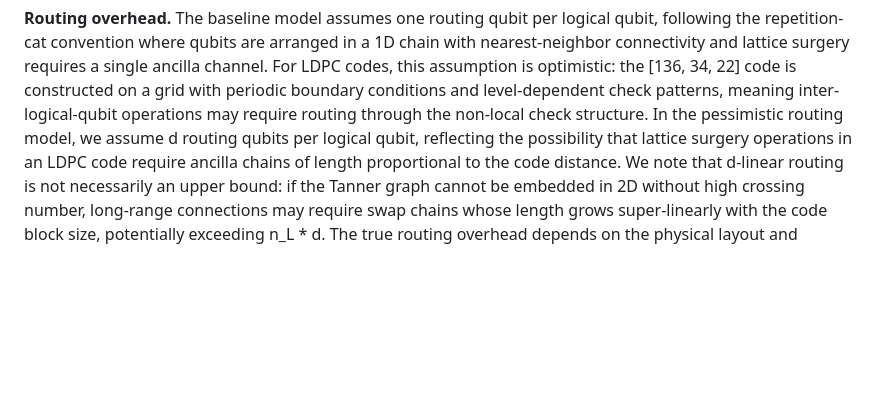
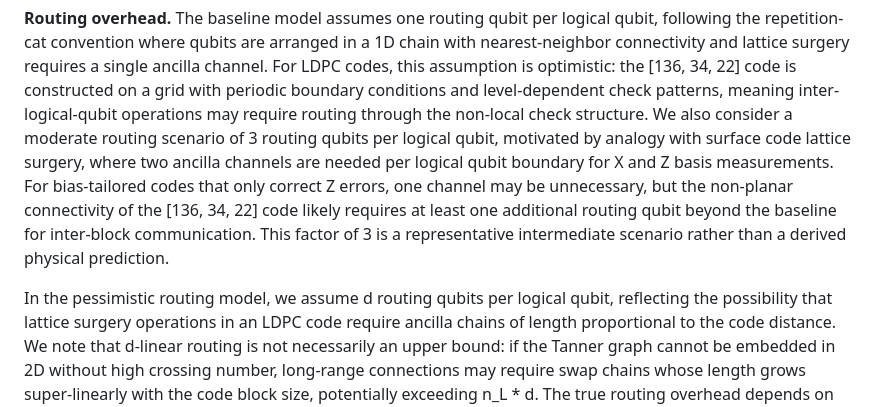
Before and after one commit to david-hoze/scientific-writing, a Markdown page: qec-cat/docs/paper.md, the part around one of its changes. GitHub-like rendering; blank space fills up the shorter version.

```diff
--- a/qec-cat/docs/paper.md
+++ b/qec-cat/docs/paper.md
@@ -357,7 +357,17 @@ surgery requires a single ancilla channel. For LDPC codes, this
 assumption is optimistic: the [136, 34, 22] code is constructed on a
 grid with periodic boundary conditions and level-dependent check
 patterns, meaning inter-logical-qubit operations may require routing
-through the non-local check structure. In the pessimistic routing model,
+through the non-local check structure. We also consider a moderate routing scenario of 3 routing qubits per
+logical qubit, motivated by analogy with surface code lattice surgery,
+where two ancilla channels are needed per logical qubit boundary for
+X and Z basis measurements. For bias-tailored codes that only correct
+Z errors, one channel may be unnecessary, but the non-planar
+connectivity of the [136, 34, 22] code likely requires at least one
+additional routing qubit beyond the baseline for inter-block
+communication. This factor of 3 is a representative intermediate
+scenario rather than a derived physical prediction.
+
+In the pessimistic routing model,
 we assume d routing qubits per logical qubit, reflecting the possibility
 that lattice surgery operations in an LDPC code require ancilla chains
 of length proportional to the code distance. We note that d-linear
```
Also changed, not shown: other parts of qec-cat/docs/paper.md (+20 -21 lines).
